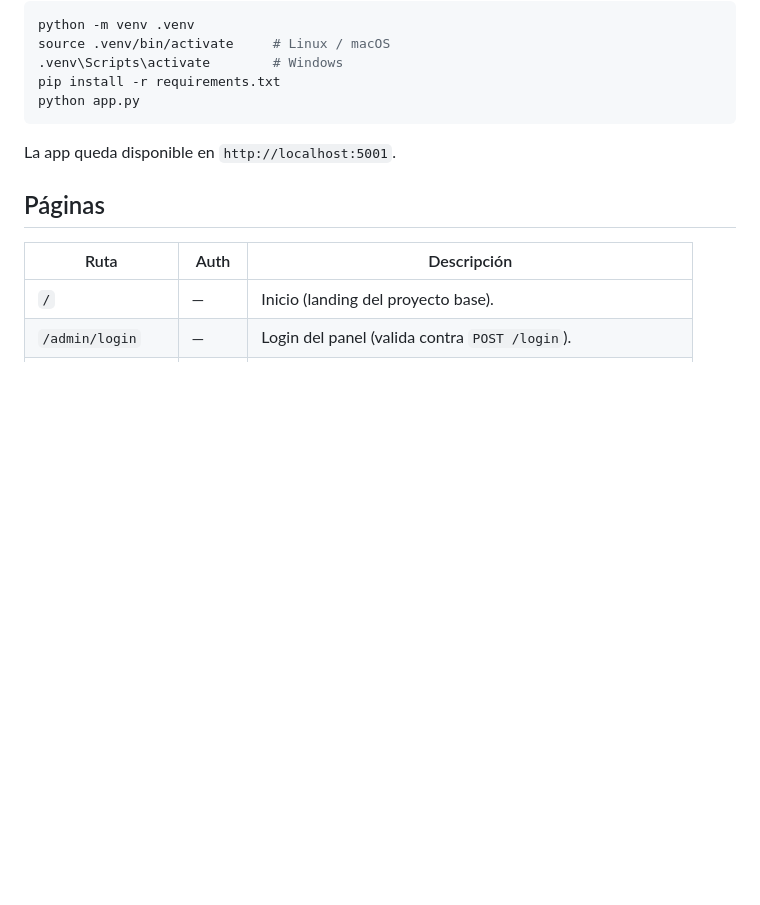
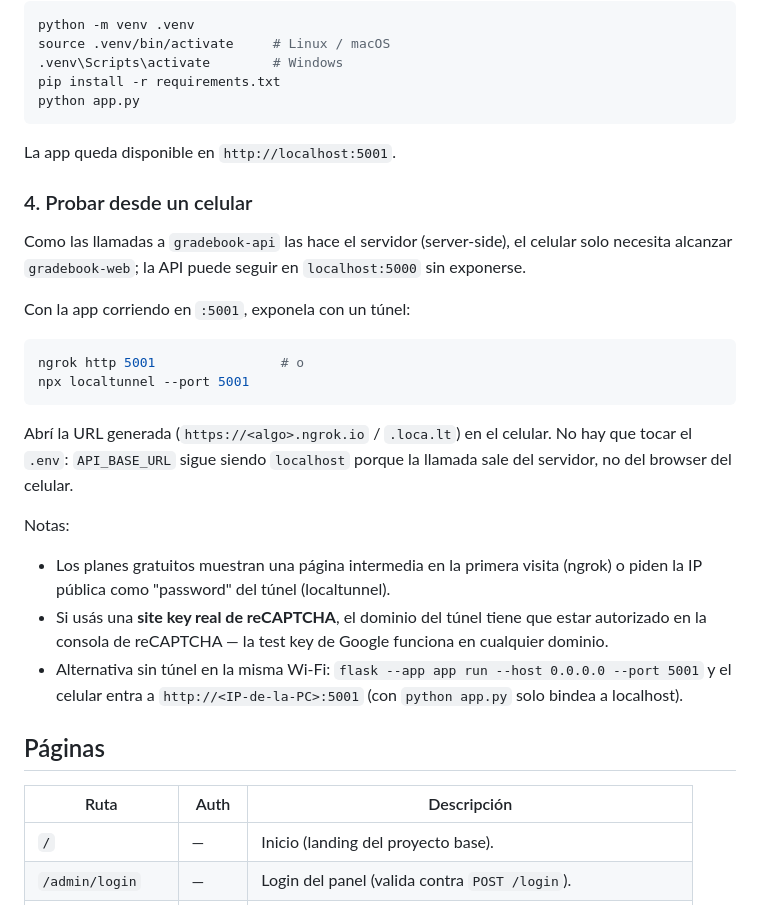
Before and after one commit to fiuba-ids-lanzillotta/gradebook-web, a Markdown page: README.md, the part around the change. Rendered like a GitHub page; blank space fills up the shorter version.

Commit message:
Se documenta cómo exponer el front local para probar desde un celular
Solo el web necesita túnel (ngrok/localtunnel) porque las llamadas a la
API son server-side; quedan también la alternativa por Wi-Fi y las
notas de reCAPTCHA e intersticiales.

Generated with [Devin](https://devin.ai)

Co-Authored-By: Devin <158243242+devin-ai-integration[bot]@users.noreply.github.com>

````diff
--- a/README.md
+++ b/README.md
@@ -134,6 +134,31 @@ python app.py
 
 La app queda disponible en `http://localhost:5001`.
 
+### 4. Probar desde un celular
+
+Como las llamadas a `gradebook-api` las hace el servidor (server-side), el celular solo
+necesita alcanzar `gradebook-web`; la API puede seguir en `localhost:5000` sin exponerse.
+
+Con la app corriendo en `:5001`, exponela con un túnel:
+
+```bash
+ngrok http 5001                # o
+npx localtunnel --port 5001
+```
+
+Abrí la URL generada (`https://<algo>.ngrok.io` / `.loca.lt`) en el celular. No hay que tocar
+el `.env`: `API_BASE_URL` sigue siendo `localhost` porque la llamada sale del servidor, no del
+browser del celular.
+
+Notas:
+
+- Los planes gratuitos muestran una página intermedia en la primera visita (ngrok) o piden la
+  IP pública como "password" del túnel (localtunnel).
+- Si usás una **site key real de reCAPTCHA**, el dominio del túnel tiene que estar autorizado
+  en la consola de reCAPTCHA — la test key de Google funciona en cualquier dominio.
+- Alternativa sin túnel en la misma Wi-Fi: `flask --app app run --host 0.0.0.0 --port 5001` y
+  el celular entra a `http://<IP-de-la-PC>:5001` (con `python app.py` solo bindea a localhost).
+
 ## Páginas
 
 | Ruta            | Auth  | Descripción                                             |
````
Also changed, not shown: AGENTS.md (+3 -0 lines).
